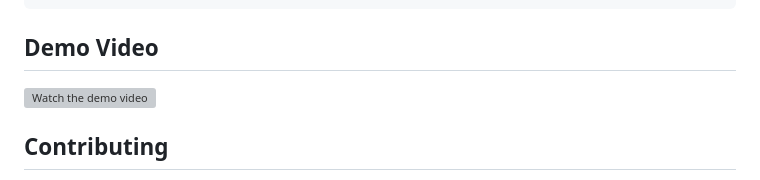
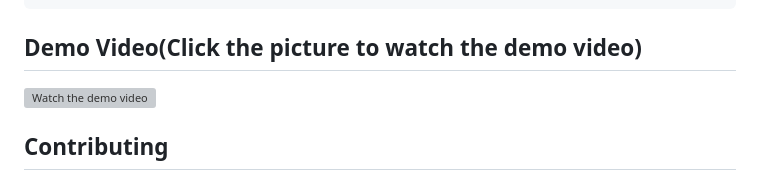
Before and after one commit to EvanProgramming/MoodStudy, a Markdown page: README.md, the part around the change. Rendered like a GitHub page; grey boxes are pictures that could not be loaded.

Commit message:
Enhance demo video section in README
Updated demo video section with clickable image link.

````diff
--- a/README.md
+++ b/README.md
@@ -123,7 +123,7 @@ MoodStudy/
 └── assests/            # Images and audio files
 ```
 
-## Demo Video
+## Demo Video(Click the picture to watch the demo video)
 
 [![Watch the demo video](https://moodstudy.top/assests/moodstudy.png)](https://moodstudy.top/assests/demoVideo.mp4)
 
````
